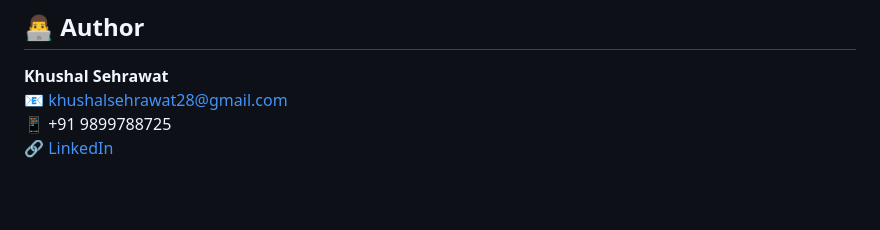
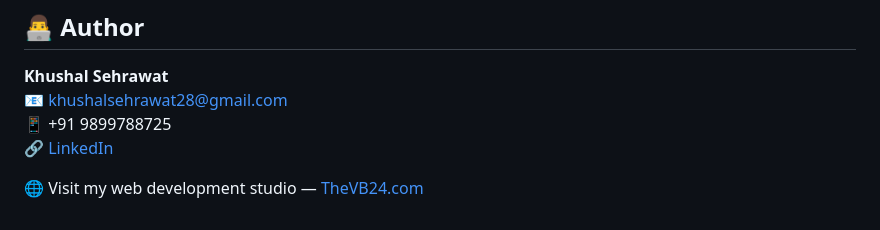
Before and after one commit to khushalsehrawat/BeneLoan, a Markdown page: README.md, the part around the change. GitHub-like rendering; blank space fills up the shorter version.

```diff
--- a/README.md
+++ b/README.md
@@ -158,3 +158,5 @@ APP002,BEN102,SBI,Current,12345SBI002,SBIN0005678,70000,60000
 📧 [khushalsehrawat28@gmail.com](mailto:khushalsehrawat28@gmail.com)
 📱 +91 9899788725
 🔗 [LinkedIn](https://www.linkedin.com/in/khushalsehrawat)
+
+🌐 Visit my web development studio — [TheVB24.com](https://www.thevb24.com)
```
